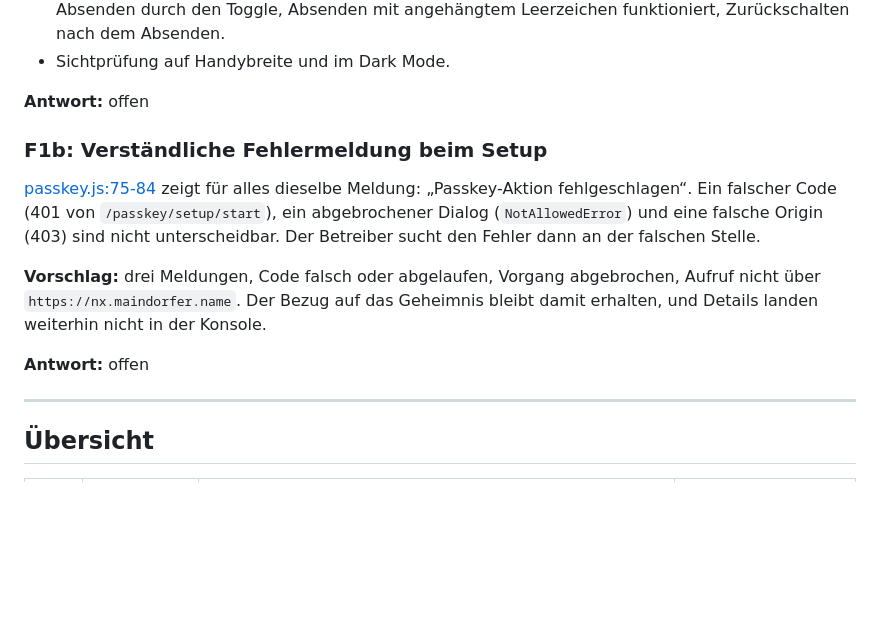
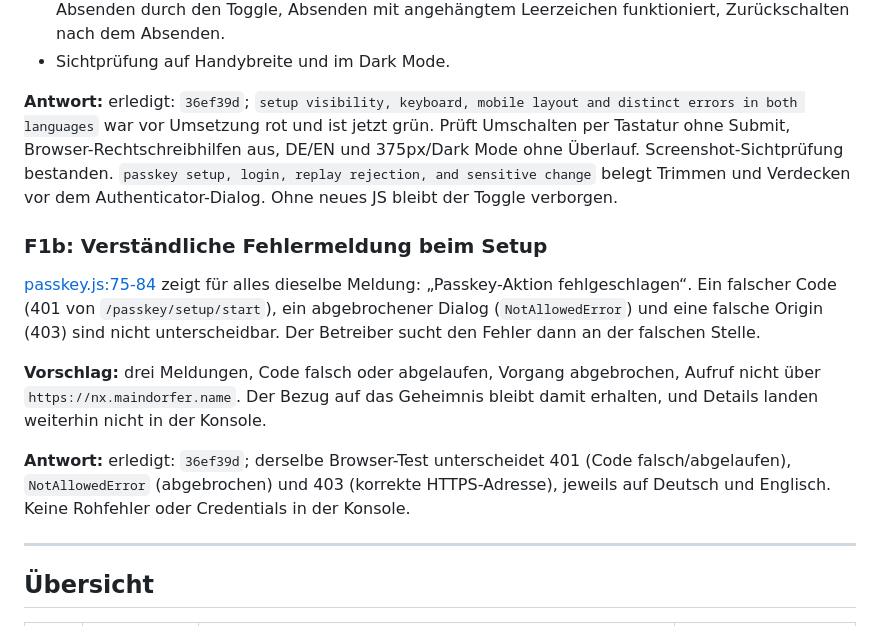
Before and after one commit to IngoMaindorfer/nx-boss-rs, a Markdown page: docs/review-2026-10-31.md, the part around the change. GitHub-like rendering; blank space fills up the shorter version.

Commit message:
docs: record setup visibility and error-message acceptance

```diff
--- a/docs/review-2026-10-31.md
+++ b/docs/review-2026-10-31.md
@@ -95,7 +95,7 @@ Das ist das einzige verdeckte Feld im aktiven Setup-Flow. `admin_setup_confirm.h
 - Der Test prüft: Standard verdeckt, Umschalten in beide Richtungen, Tastaturbedienung, kein Absenden durch den Toggle, Absenden mit angehängtem Leerzeichen funktioniert, Zurückschalten nach dem Absenden.
 - Sichtprüfung auf Handybreite und im Dark Mode.
 
-**Antwort:** offen
+**Antwort:** erledigt: `36ef39d`; `setup visibility, keyboard, mobile layout and distinct errors in both languages` war vor Umsetzung rot und ist jetzt grün. Prüft Umschalten per Tastatur ohne Submit, Browser-Rechtschreibhilfen aus, DE/EN und 375px/Dark Mode ohne Überlauf. Screenshot-Sichtprüfung bestanden. `passkey setup, login, replay rejection, and sensitive change` belegt Trimmen und Verdecken vor dem Authenticator-Dialog. Ohne neues JS bleibt der Toggle verborgen.
 
 ### F1b: Verständliche Fehlermeldung beim Setup
 
@@ -103,7 +103,7 @@ Das ist das einzige verdeckte Feld im aktiven Setup-Flow. `admin_setup_confirm.h
 
 **Vorschlag:** drei Meldungen, Code falsch oder abgelaufen, Vorgang abgebrochen, Aufruf nicht über `https://nx.maindorfer.name`. Der Bezug auf das Geheimnis bleibt damit erhalten, und Details landen weiterhin nicht in der Konsole.
 
-**Antwort:** offen
+**Antwort:** erledigt: `36ef39d`; derselbe Browser-Test unterscheidet 401 (Code falsch/abgelaufen), `NotAllowedError` (abgebrochen) und 403 (korrekte HTTPS-Adresse), jeweils auf Deutsch und Englisch. Keine Rohfehler oder Credentials in der Konsole.
 
 ---
 
```
